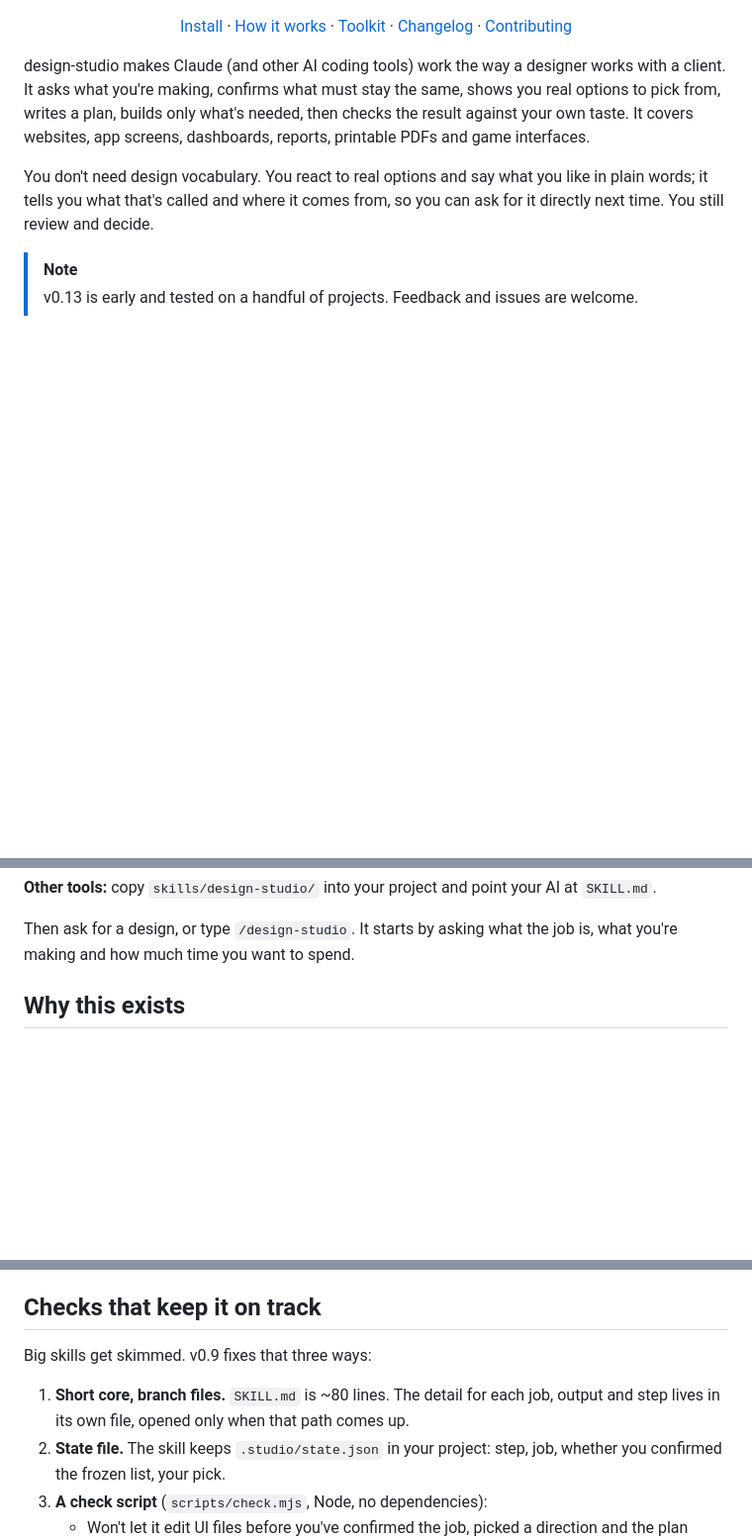
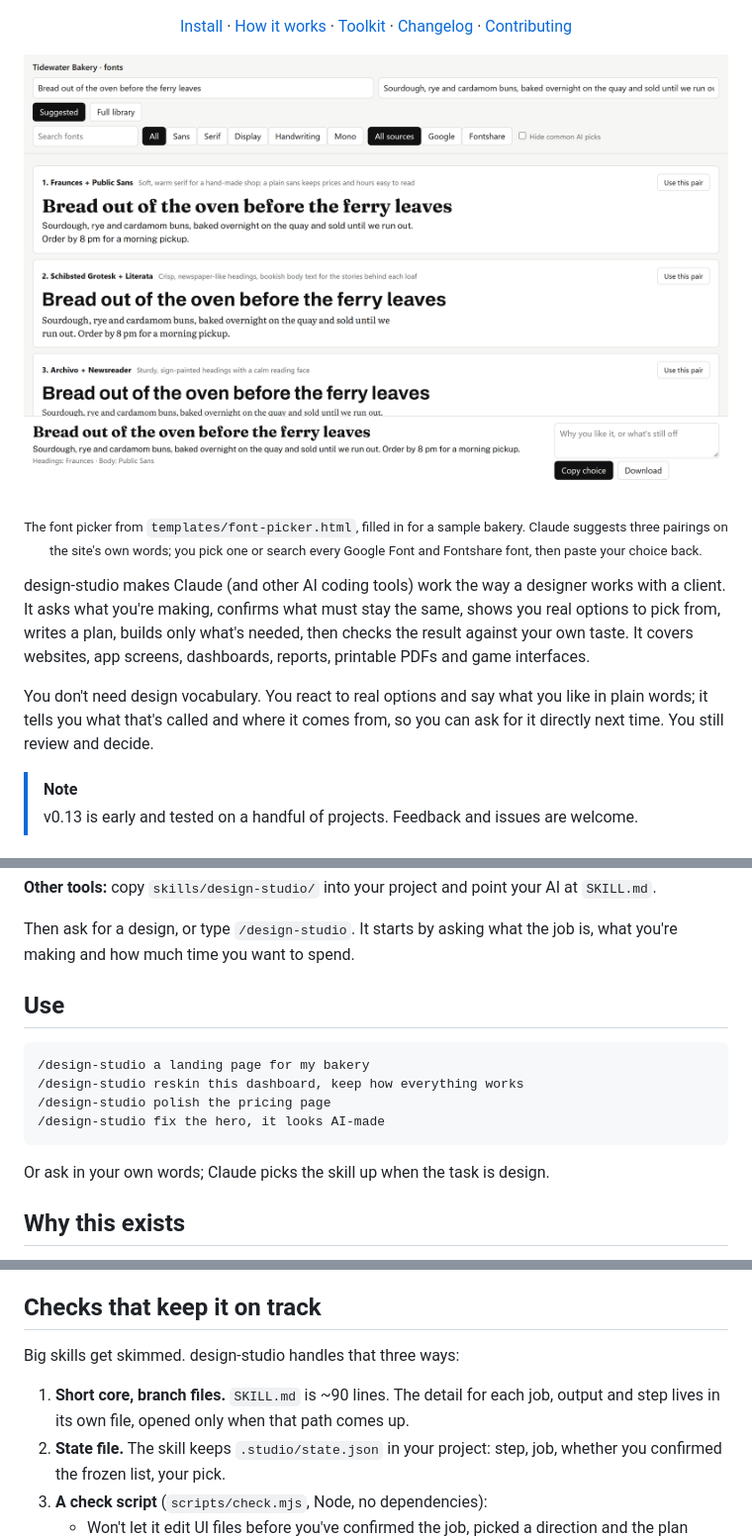
Before and after one commit to Aydin-codes/design-studio, a Markdown page: README.md, 3 parts joined by grey strips. Shown at 99% size. Rendered like a GitHub page; pictures changed too: .github/assets/font-picker-light.png (added); blank space fills up the shorter version.

Commit message:
README: font picker hero image, use examples, linked badges

````diff
--- a/README.md
+++ b/README.md
@@ -21,9 +23,15 @@
   <a href="CONTRIBUTING.md">Contributing</a>
 </p>
 
-<!-- TODO: screenshot of a real run (the directions step, three options side by side), 1600px wide, saved as .github/assets/directions.png
-<p align="center"><img src=".github/assets/directions.png" alt="Three design directions shown side by side for the user to pick from" width="830"></p>
--->
+<p align="center">
+  <picture>
+    <source media="(prefers-color-scheme: dark)" srcset=".github/assets/font-picker-dark.png">
+    <img src=".github/assets/font-picker-light.png" width="838" alt="The design-studio font picker for a sample bakery site. Three suggested pairings (Fraunces with Public Sans, Schibsted Grotesk with Literata, Archivo with Newsreader) each show the site's real headline and body text, with one line on why each fits. Fraunces and Public Sans is chosen in the tray at the bottom, next to a notes box and a Copy choice button.">
+  </picture>
+</p>
+<p align="center"><sub>The font picker from <code>templates/font-picker.html</code>, filled in for a sample bakery. Claude suggests three pairings on the site's own words; you pick one or search every Google Font and Fontshare font, then paste your choice back.</sub></p>
+
+<!-- TODO: screenshot of a real run at the directions step (three options on the review board), 1676px wide, saved as .github/assets/directions.png -->
 
 design-studio makes Claude (and other AI coding tools) work the way a designer works with a client. It asks what you're making, confirms what must stay the same, shows you real options to pick from, writes a plan, builds only what's needed, then checks the result against your own taste. It covers websites, app screens, dashboards, reports, printable PDFs and game interfaces.
 
@@ -50,6 +58,17 @@ npx skills add Aydin-codes/design-studio
 **Other tools:** copy `skills/design-studio/` into your project and point your AI at `SKILL.md`.
 
 Then ask for a design, or type `/design-studio`. It starts by asking what the job is, what you're making and how much time you want to spend.
+
+## Use
+
+```text
+/design-studio a landing page for my bakery
+/design-studio reskin this dashboard, keep how everything works
+/design-studio polish the pricing page
+/design-studio fix the hero, it looks AI-made
+```
+
+Or ask in your own words; Claude picks the skill up when the task is design.
 
 ## Why this exists
 
@@ -96,9 +115,9 @@ Every reply starts with the step it's on. Depth sets how much of your time it ta
 
 ## Checks that keep it on track
 
-Big skills get skimmed. v0.9 fixes that three ways:
+Big skills get skimmed. design-studio handles that three ways:
 
-1. **Short core, branch files.** `SKILL.md` is ~80 lines. The detail for each job, output and step lives in its own file, opened only when that path comes up.
+1. **Short core, branch files.** `SKILL.md` is ~90 lines. The detail for each job, output and step lives in its own file, opened only when that path comes up.
 2. **State file.** The skill keeps `.studio/state.json` in your project: step, job, whether you confirmed the frozen list, your pick.
 3. **A check script** (`scripts/check.mjs`, Node, no dependencies):
    - Won't let it edit UI files before you've confirmed the job, picked a direction and the plan exists.
````
Also changed, not shown: other parts of README.md (+9 -7 lines), .github/assets/font-picker-dark.png (added).
